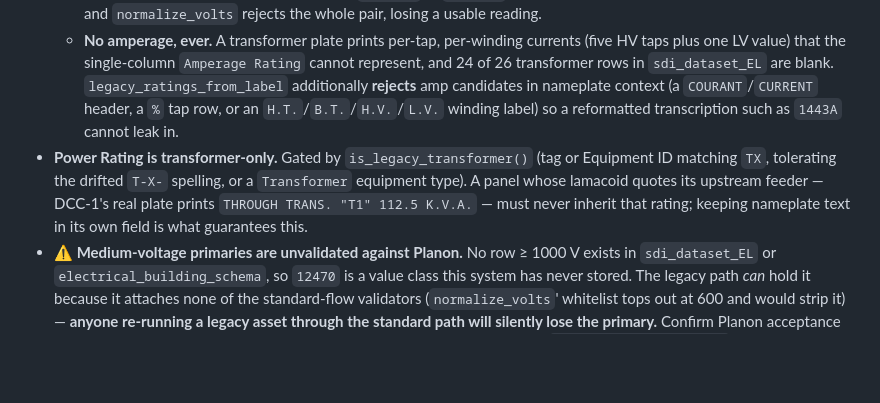
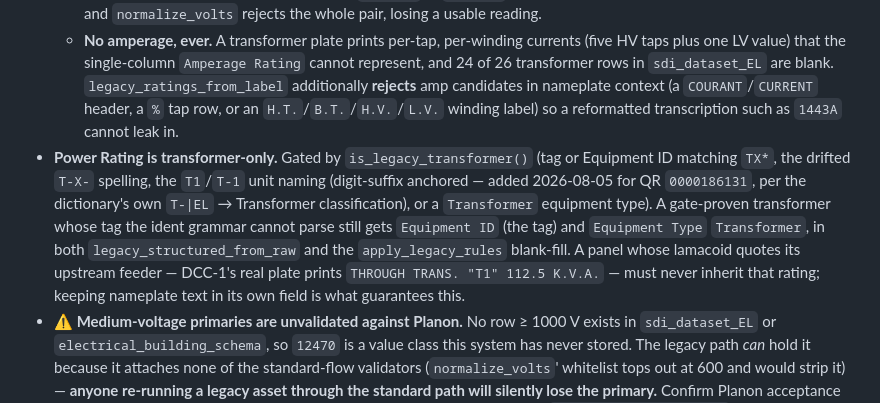
Before and after one commit to gandradepa/asset_capture_full_version_postgresql_ver008, a Markdown page: Markdowns_documentation/special_processes/06_el_legacy_process.md, the part around the change. GitHub-like rendering; blank space fills up the shorter version.

```diff
--- a/Markdowns_documentation/special_processes/06_el_legacy_process.md
+++ b/Markdowns_documentation/special_processes/06_el_legacy_process.md
@@ -42,7 +42,7 @@ Legacy JSON envelope (in `Output_jason_api/`): `"process": "Legacy"`, `"el_legac
   - **Power Rating** — the **base self-cooled** rating only. Preference order: the plate's declared impedance base (`SUR/ON 1500 KVA`), else the smallest explicit kVA not on a forced-air line (`AFN`/`FA`/`ONAF`), since forced-air and higher temperature-rise ratings are always larger than the base. Thousands separators are stripped first, because `normalize_power_rating_pair('1,500','KVA')` silently truncates to `500`. **Fractional plate sizes are truncated toward zero** (`112.5` → `112`, `37.5` → `37`) because that normalizer rejects decimals outright, and `sdi_dataset_EL` already stores `112` for a 112.5 kVA unit while `electrical_building_schema` keeps the exact `112.5`. UoM `KVA`. ⚠️ The kVA regexes carry a `(?<![\d.])` lookbehind for a reason: a bare `\b(\d{1,6})` word-boundaries onto the fraction and reads `112.5 KVA` as **5** — a *valid* pair that every downstream normalizer passes through unchanged, so it would reach Planon as a 5 kVA transformer. 37.5 / 75.0 / 112.5 / 167.5 are standard dry-type sizes, so this is the common case.
   - **Voltage** — composed primary-secondary pair, e.g. `12470-600Y/347`, matching the pair shape already stored for transformers in `sdi_dataset_EL` (`600-208Y/120`). A **decimal** secondary is the plate printing line/√3 exactly, and is mapped to its UBC-canonical integer nominal (`600Y/346.4` → `600Y/347`) because every stored row uses the nominal; the literal value stays recoverable in `nameplate_text`. A **printed integer** secondary is authoritative and is never substituted — rewriting split-phase `240/120` to `240/139` (240/√3) would invent a voltage printed on no plate, and `normalize_volts` rejects the whole pair, losing a usable reading.
   - **No amperage, ever.** A transformer plate prints per-tap, per-winding currents (five HV taps plus one LV value) that the single-column `Amperage Rating` cannot represent, and 24 of 26 transformer rows in `sdi_dataset_EL` are blank. `legacy_ratings_from_label` additionally **rejects** amp candidates in nameplate context (a `COURANT`/`CURRENT` header, a `%` tap row, or an `H.T.`/`B.T.`/`H.V.`/`L.V.` winding label) so a reformatted transcription such as `1443A` cannot leak in.
-- **Power Rating is transformer-only.** Gated by `is_legacy_transformer()` (tag or Equipment ID matching `TX`, tolerating the drifted `T-X-` spelling, or a `Transformer` equipment type). A panel whose lamacoid quotes its upstream feeder — DCC-1's real plate prints `THROUGH TRANS. "T1" 112.5 K.V.A.` — must never inherit that rating; keeping nameplate text in its own field is what guarantees this.
+- **Power Rating is transformer-only.** Gated by `is_legacy_transformer()` (tag or Equipment ID matching `TX*`, the drifted `T-X-` spelling, the `T1`/`T-1` unit naming (digit-suffix anchored — added 2026-08-05 for QR `0000186131`, per the dictionary's own `T-|EL` → Transformer classification), or a `Transformer` equipment type). A gate-proven transformer whose tag the ident grammar cannot parse still gets `Equipment ID` (the tag) and `Equipment Type` `Transformer`, in both `legacy_structured_from_raw` and the `apply_legacy_rules` blank-fill. A panel whose lamacoid quotes its upstream feeder — DCC-1's real plate prints `THROUGH TRANS. "T1" 112.5 K.V.A.` — must never inherit that rating; keeping nameplate text in its own field is what guarantees this.
 - **⚠ Medium-voltage primaries are unvalidated against Planon.** No row ≥ 1000 V exists in `sdi_dataset_EL` or `electrical_building_schema`, so `12470` is a value class this system has never stored. The legacy path *can* hold it because it attaches none of the standard-flow validators (`normalize_volts`' whitelist tops out at 600 and would strip it) — **anyone re-running a legacy asset through the standard path will silently lose the primary.** Confirm Planon acceptance before relying on it; to store the secondary only, change the composition in `legacy_nameplate_specs`.
 - **Golden examples:** QR `0000186130` → `DCC-1`, 208/120, 400, `Distribution - DCC-1`; QR `0000186128` → `PNL-UPS1`, Supply From = Fed From = `UPS`, 240/120, `Panel - PNL-UPS1`; QR `0000186132` (building 641, ABB dry-type) → `TX-MAIN`, Power Rating `1500` `KVA`, Volts `12470-600Y/347`, Ampere blank, completeness 100% (was 25%).
 
```
Also changed, not shown: .agent_app/special_processes/06_el_legacy_process.md (+1 -1 lines).
